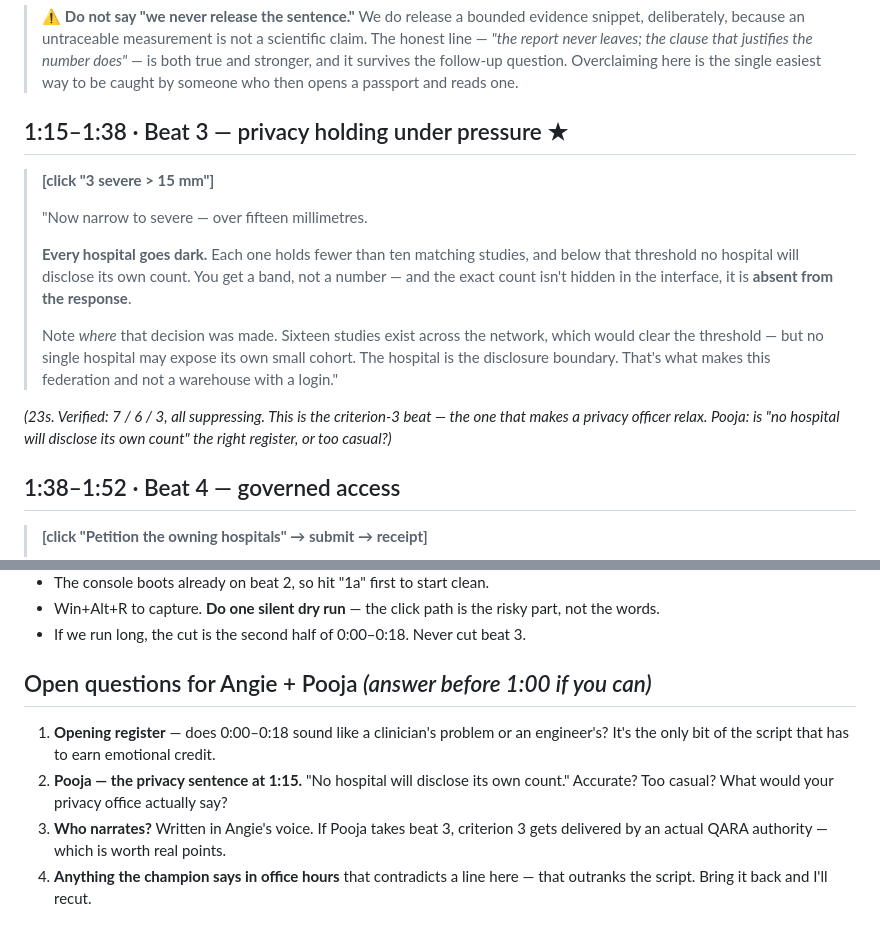
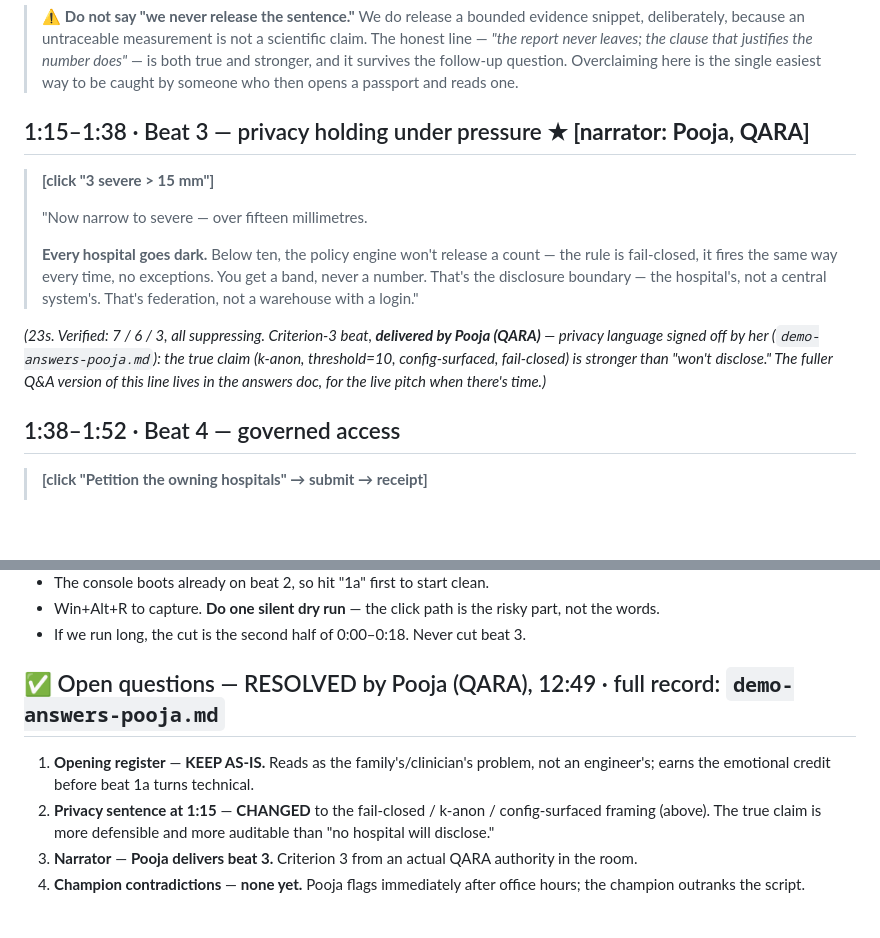
Before and after one commit to Angiebio/healthcare-build-day-2026, a Markdown page: docs/demo-script.md, 2 parts joined by grey strips. GitHub-like rendering; blank space fills up the shorter version.

```diff
--- a/docs/demo-script.md
+++ b/docs/demo-script.md
@@ -86,24 +86,21 @@ what a radiologist will notice.)*
 > both true and stronger, and it survives the follow-up question. Overclaiming here is the
 > single easiest way to be caught by someone who then opens a passport and reads one.
 
-## 1:15–1:38 · Beat 3 — privacy holding under pressure ★
+## 1:15–1:38 · Beat 3 — privacy holding under pressure ★  **[narrator: Pooja, QARA]**
 
 > **[click "3 severe > 15 mm"]**
 >
 > "Now narrow to severe — over fifteen millimetres.
 >
-> **Every hospital goes dark.** Each one holds fewer than ten matching studies, and below
-> that threshold no hospital will disclose its own count. You get a band, not a number —
-> and the exact count isn't hidden in the interface, it is **absent from the response**.
->
-> Note *where* that decision was made. Sixteen studies exist across the network, which
-> would clear the threshold — but no single hospital may expose its own small cohort. The
-> hospital is the disclosure boundary. That's what makes this federation and not a
-> warehouse with a login."
+> **Every hospital goes dark.** Below ten, the policy engine won't release a count — the
+> rule is fail-closed, it fires the same way every time, no exceptions. You get a band,
+> never a number. That's the disclosure boundary — the hospital's, not a central system's.
+> That's federation, not a warehouse with a login."
 
-*(23s. Verified: 7 / 6 / 3, all suppressing. This is the criterion-3 beat — the one that
-makes a privacy officer relax. Pooja: is "no hospital will disclose its own count" the
-right register, or too casual?)*
+*(23s. Verified: 7 / 6 / 3, all suppressing. Criterion-3 beat, **delivered by Pooja (QARA)** —
+privacy language signed off by her (`demo-answers-pooja.md`): the true claim (k-anon, threshold=10,
+config-surfaced, fail-closed) is stronger than "won't disclose." The fuller Q&A version of this line
+lives in the answers doc, for the live pitch when there's time.)*
 
 ## 1:38–1:52 · Beat 4 — governed access
 
@@ -151,13 +148,12 @@ Never:
 - Win+Alt+R to capture. **Do one silent dry run** — the click path is the risky part, not the words.
 - If we run long, the cut is the second half of 0:00–0:18. Never cut beat 3.
 
-## Open questions for Angie + Pooja *(answer before 1:00 if you can)*
+## ✅ Open questions — RESOLVED by Pooja (QARA), 12:49 · full record: `demo-answers-pooja.md`
 
-1. **Opening register** — does 0:00–0:18 sound like a clinician's problem or an engineer's?
-   It's the only bit of the script that has to earn emotional credit.
-2. **Pooja — the privacy sentence at 1:15.** "No hospital will disclose its own count."
-   Accurate? Too casual? What would your privacy office actually say?
-3. **Who narrates?** Written in Angie's voice. If Pooja takes beat 3, criterion 3 gets
-   delivered by an actual QARA authority — which is worth real points.
-4. **Anything the champion says in office hours** that contradicts a line here — that
-   outranks the script. Bring it back and I'll recut.
+1. **Opening register** — **KEEP AS-IS.** Reads as the family's/clinician's problem, not an
+   engineer's; earns the emotional credit before beat 1a turns technical.
+2. **Privacy sentence at 1:15** — **CHANGED** to the fail-closed / k-anon / config-surfaced framing
+   (above). The true claim is more defensible and more auditable than "no hospital will disclose."
+3. **Narrator** — **Pooja delivers beat 3.** Criterion 3 from an actual QARA authority in the room.
+4. **Champion contradictions** — **none yet.** Pooja flags immediately after office hours; the
+   champion outranks the script.
```
Also changed, not shown: docs/demo-answers-pooja.md (added, +35 -0 lines).
